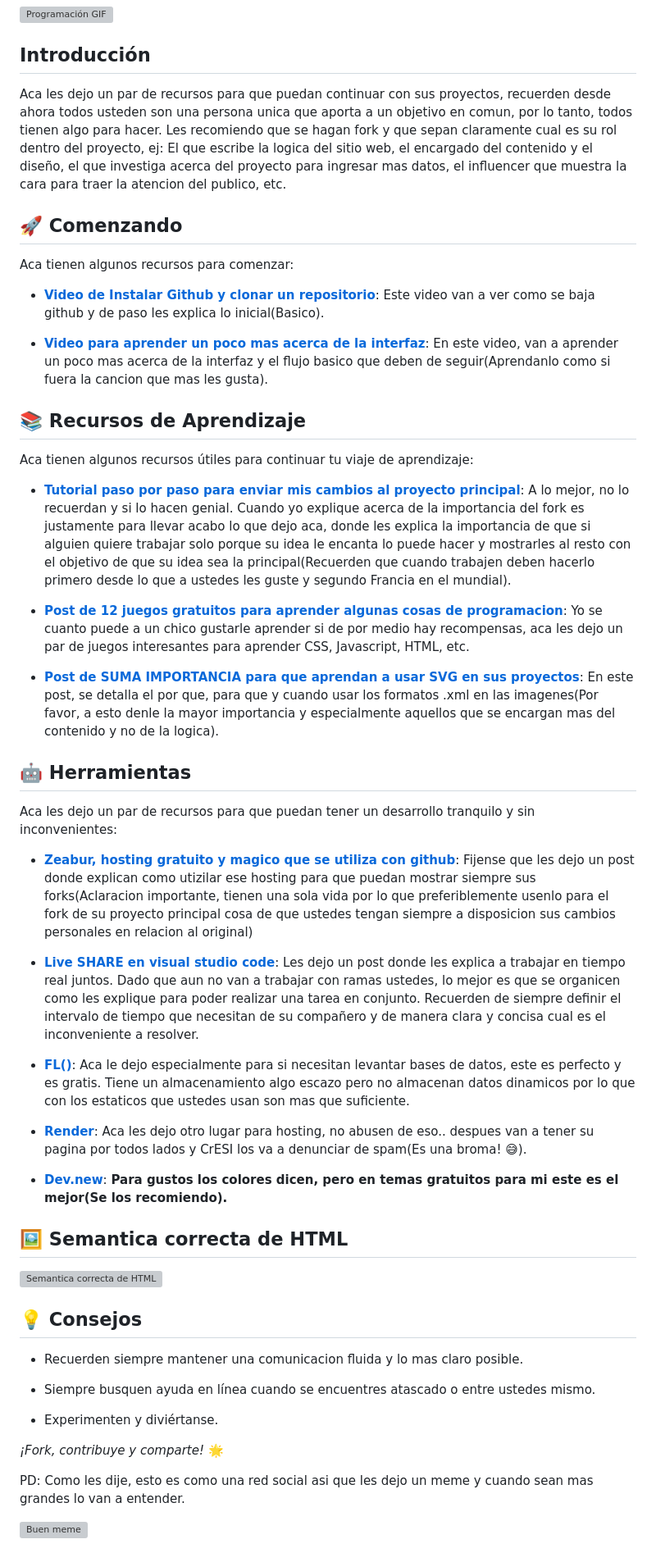
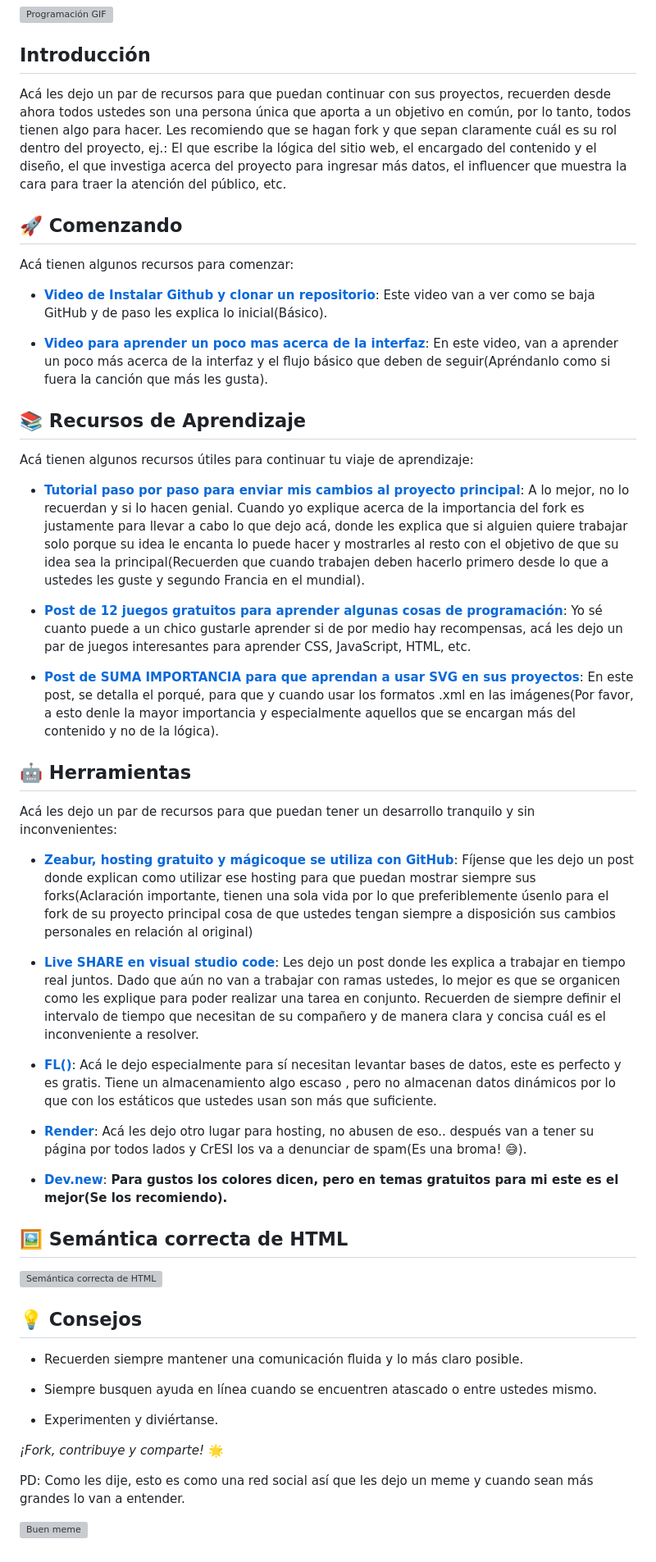
Before and after one commit to glezrodry/mano-amiga-taller, a Markdown page: README.md, the part around the change. Shown at 82% size. Rendered like a GitHub page; grey boxes are pictures that could not be loaded.

```diff
--- a/README.md
+++ b/README.md
@@ -3,49 +3,49 @@
 ![Programación GIF](https://media3.giphy.com/media/v1.Y2lkPTc5MGI3NjExanM3dGF1Zmxmc3p5cWx5YzkxdjR0MnJhdjk2eXh5ZGp4anpyeXlsNyZlcD12MV9pbnRlcm5hbF9naWZfYnlfaWQmY3Q9Zw/YnkMcHgNIMW4Yfmjxr/giphy.gif)
 
 ## Introducción
-Aca les dejo un par de recursos para que puedan continuar con sus proyectos, recuerden desde ahora todos usteden son una persona unica que aporta a un objetivo en comun, por lo tanto, todos tienen algo para hacer. Les recomiendo que se hagan fork y que sepan claramente cual es su rol dentro del proyecto, ej: El que escribe la logica del sitio web, el encargado del contenido y el diseño, el que investiga acerca del proyecto para ingresar mas datos, el influencer que muestra la cara para traer la atencion del publico, etc.
+Acá les dejo un par de recursos para que puedan continuar con sus proyectos, recuerden desde ahora todos ustedes son una persona única que aporta a un objetivo en común, por lo tanto, todos tienen algo para hacer. Les recomiendo que se hagan fork y que sepan claramente cuál es su rol dentro del proyecto, ej.: El que escribe la lógica del sitio web, el encargado del contenido y el diseño, el que investiga acerca del proyecto para ingresar más datos, el influencer que muestra la cara para traer la atención del público, etc.
 
 ## 🚀 Comenzando
-Aca tienen algunos recursos para comenzar:
+Acá tienen algunos recursos para comenzar:
 
-- **[Video de Instalar Github y clonar un repositorio](https://youtu.be/Jf1EP2xWf0E?feature=shared)**: Este video van a ver como se baja github y de paso les explica lo inicial(Basico).
+- **[Video de Instalar Github y clonar un repositorio](https://youtu.be/Jf1EP2xWf0E?feature=shared)**: Este video van a ver como se baja GitHub y de paso les explica lo inicial(Básico).
 
-- **[Video para aprender un poco mas acerca de la interfaz](https://youtu.be/UISDyE9KMlI?feature=shared)**: En este video, van a aprender un poco mas acerca de la interfaz y el flujo basico que deben de seguir(Aprendanlo como si fuera la cancion que mas les gusta).
+- **[Video para aprender un poco mas acerca de la interfaz](https://youtu.be/UISDyE9KMlI?feature=shared)**: En este video, van a aprender un poco más acerca de la interfaz y el flujo básico que deben de seguir(Apréndanlo como si fuera la canción que más les gusta).
 
 ## 📚 Recursos de Aprendizaje
-Aca tienen algunos recursos útiles para continuar tu viaje de aprendizaje:
+Acá tienen algunos recursos útiles para continuar tu viaje de aprendizaje:
 
-- **[Tutorial paso por paso para enviar mis cambios al proyecto principal](https://www.freecodecamp.org/espanol/news/como-hacer-tu-primer-pull-request-en-github/)**: A lo mejor, no lo recuerdan y si lo hacen genial. Cuando yo explique acerca de la importancia del fork es justamente para llevar acabo lo que dejo aca, donde les explica la importancia de que si alguien quiere trabajar solo porque su idea le encanta lo puede hacer y mostrarles al resto con el objetivo de que su idea sea la principal(Recuerden que cuando trabajen deben hacerlo primero desde lo que a ustedes les guste y segundo Francia en el mundial).
+- **[Tutorial paso por paso para enviar mis cambios al proyecto principal](https://www.freecodecamp.org/espanol/news/como-hacer-tu-primer-pull-request-en-github/)**: A lo mejor, no lo recuerdan y si lo hacen genial. Cuando yo explique acerca de la importancia del fork es justamente para llevar a cabo lo que dejo acá, donde les explica que si alguien quiere trabajar solo porque su idea le encanta lo puede hacer y mostrarles al resto con el objetivo de que su idea sea la principal(Recuerden que cuando trabajen deben hacerlo primero desde lo que a ustedes les guste y segundo Francia en el mundial).
 
-- **[Post de 12 juegos gratuitos para aprender algunas cosas de programacion](https://www.freecodecamp.org/espanol/news/12-juegos-gratuitos-de-programacion-para-aprender-siendo-principiante/)**: Yo se cuanto puede a un chico gustarle aprender si de por medio hay recompensas, aca les dejo un par de juegos interesantes para aprender CSS, Javascript, HTML, etc.
+- **[Post de 12 juegos gratuitos para aprender algunas cosas de programación](https://www.freecodecamp.org/espanol/news/12-juegos-gratuitos-de-programacion-para-aprender-siendo-principiante/)**: Yo sé cuanto puede a un chico gustarle aprender si de por medio hay recompensas, acá les dejo un par de juegos interesantes para aprender CSS, JavaScript, HTML, etc.
 
-- **[Post de SUMA IMPORTANCIA para que aprendan a usar SVG en sus proyectos](https://www.freecodecamp.org/espanol/news/como-utilizar-imagenes-svg-en-css-y-html-un-tutorial-para-principiantes/)**: En este post, se detalla el por que, para que y cuando usar los formatos .xml en las imagenes(Por favor, a esto denle la mayor importancia y especialmente aquellos que se encargan mas del contenido y no de la logica).
+- **[Post de SUMA IMPORTANCIA para que aprendan a usar SVG en sus proyectos](https://www.freecodecamp.org/espanol/news/como-utilizar-imagenes-svg-en-css-y-html-un-tutorial-para-principiantes/)**: En este post, se detalla el porqué, para que y cuando usar los formatos .xml en las imágenes(Por favor, a esto denle la mayor importancia y especialmente aquellos que se encargan más del contenido y no de la lógica).
 
 ## 🤖 Herramientas
-Aca les dejo un par de recursos para que puedan tener un desarrollo tranquilo y sin inconvenientes:
+Acá les dejo un par de recursos para que puedan tener un desarrollo tranquilo y sin inconvenientes:
 
-- **[Zeabur, hosting gratuito y magico que se utiliza con github](https://www.linkedin.com/posts/midudev_este-nuevo-hosting-es-magia-despliega-cualquier-activity-7107310548492369920-kwL-?utm_source=share&utm_medium=member_desktop)**: Fijense que les dejo un post donde explican como utizilar ese hosting para que puedan mostrar siempre sus forks(Aclaracion importante, tienen una sola vida por lo que preferiblemente usenlo para el fork de su proyecto principal cosa de que ustedes tengan siempre a disposicion sus cambios personales en relacion al original)
+- **[Zeabur, hosting gratuito y mágicoque se utiliza con GitHub](https://www.linkedin.com/posts/midudev_este-nuevo-hosting-es-magia-despliega-cualquier-activity-7107310548492369920-kwL-?utm_source=share&utm_medium=member_desktop)**: Fíjense que les dejo un post donde explican como utilizar ese hosting para que puedan mostrar siempre sus forks(Aclaración importante, tienen una sola vida por lo que preferiblemente úsenlo para el fork de su proyecto principal cosa de que ustedes tengan siempre a disposición sus cambios personales en relación al original)
 
-- **[Live SHARE en visual studio code](https://softwareevolutivo.com.ec/live-share-colaboracion-del-equipo-en-tiempo-real/)**: Les dejo un post donde les explica a trabajar en tiempo real juntos. Dado que aun no van a trabajar con ramas ustedes, lo mejor es que se organicen como les explique para poder realizar una tarea en conjunto. Recuerden de siempre definir el intervalo de tiempo que necesitan de su compañero y de manera clara y concisa cual es el inconveniente a resolver.
+- **[Live SHARE en visual studio code](https://softwareevolutivo.com.ec/live-share-colaboracion-del-equipo-en-tiempo-real/)**: Les dejo un post donde les explica a trabajar en tiempo real juntos. Dado que aún no van a trabajar con ramas ustedes, lo mejor es que se organicen como les explique para poder realizar una tarea en conjunto. Recuerden de siempre definir el intervalo de tiempo que necesitan de su compañero y de manera clara y concisa cuál es el inconveniente a resolver.
 
-- **[FL()](https://www.fl0.com/)**: Aca le dejo especialmente para si necesitan levantar bases de datos, este es perfecto y es gratis. Tiene un almacenamiento algo escazo pero no almacenan datos dinamicos por lo que con los estaticos que ustedes usan son mas que suficiente.
+- **[FL()](https://www.fl0.com/)**: Acá le dejo especialmente para sí necesitan levantar bases de datos, este es perfecto y es gratis. Tiene un almacenamiento algo escaso , pero no almacenan datos dinámicos por lo que con los estáticos que ustedes usan son más que suficiente.
 
-- **[Render](https://render.com/)**: Aca les dejo otro lugar para hosting, no abusen de eso.. despues van a tener su pagina por todos lados y CrESI los va a denunciar de spam(Es una broma! 😅).
+- **[Render](https://render.com/)**: Acá les dejo otro lugar para hosting, no abusen de eso.. después van a tener su página por todos lados y CrESI los va a denunciar de spam(Es una broma! 😅).
 
 - **[Dev.new](https://railway.app/new)**: **Para gustos los colores dicen, pero en temas gratuitos para mi este es el mejor(Se los recomiendo).**
 
-## 🖼 Semantica correcta de HTML
-![Semantica correcta de HTML](https://pbs.twimg.com/media/F5KTN9ObUAAN59C?format=jpg&name=large)
+## 🖼 Semántica correcta de HTML
+![Semántica correcta de HTML](https://pbs.twimg.com/media/F5KTN9ObUAAN59C?format=jpg&name=large)
 
 ## 💡 Consejos
-- Recuerden siempre mantener una comunicacion fluida y lo mas claro posible.
+- Recuerden siempre mantener una comunicación fluida y lo más claro posible.
 
-- Siempre busquen ayuda en línea cuando se encuentres atascado o entre ustedes mismo.
+- Siempre busquen ayuda en línea cuando se encuentren atascado o entre ustedes mismo.
 
 - Experimenten y diviértanse.
 
 *¡Fork, contribuye y comparte!* 🌟
 
-PD: Como les dije, esto es como una red social asi que les dejo un meme y cuando sean mas grandes lo van a entender.
+PD: Como les dije, esto es como una red social así que les dejo un meme y cuando sean más grandes  lo van a entender.
 
 ![Buen meme](https://pbs.twimg.com/media/FLcvDV6VgAAwDD8?format=jpg&name=large)
```
